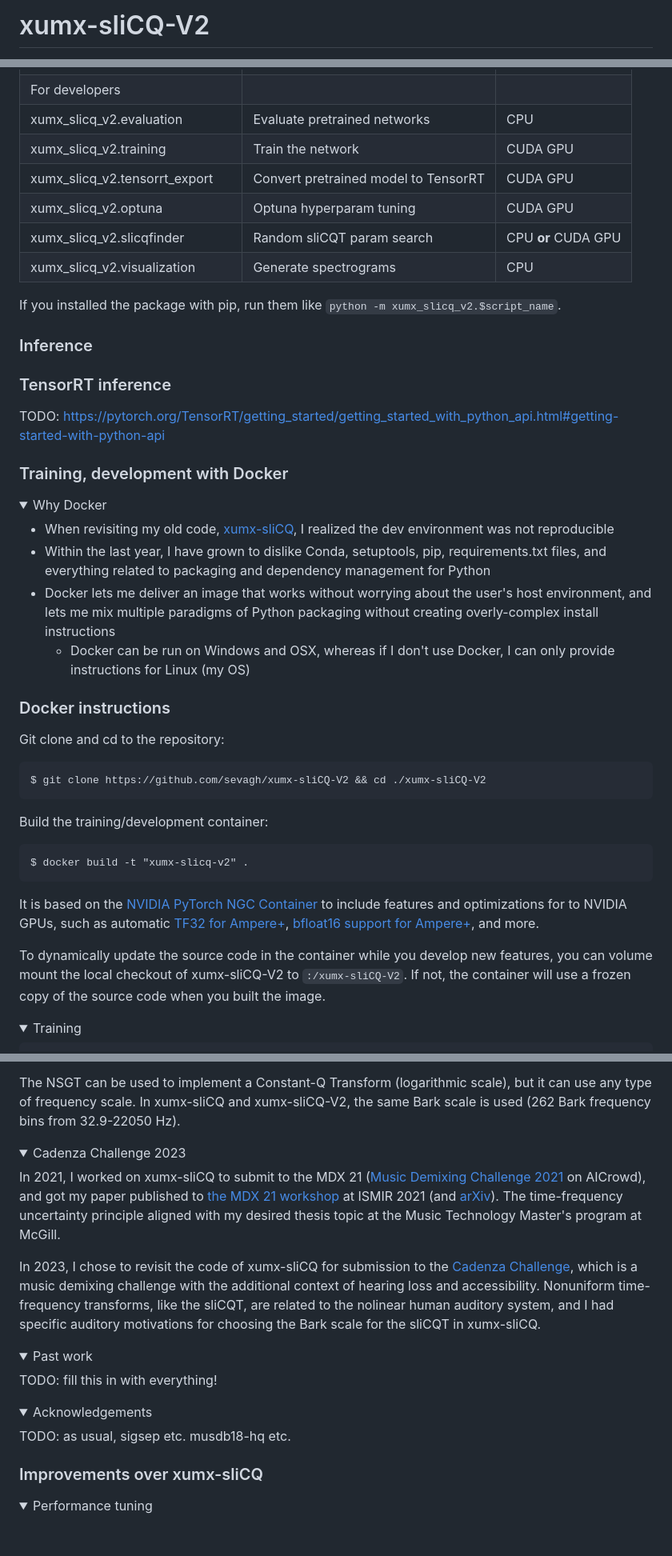
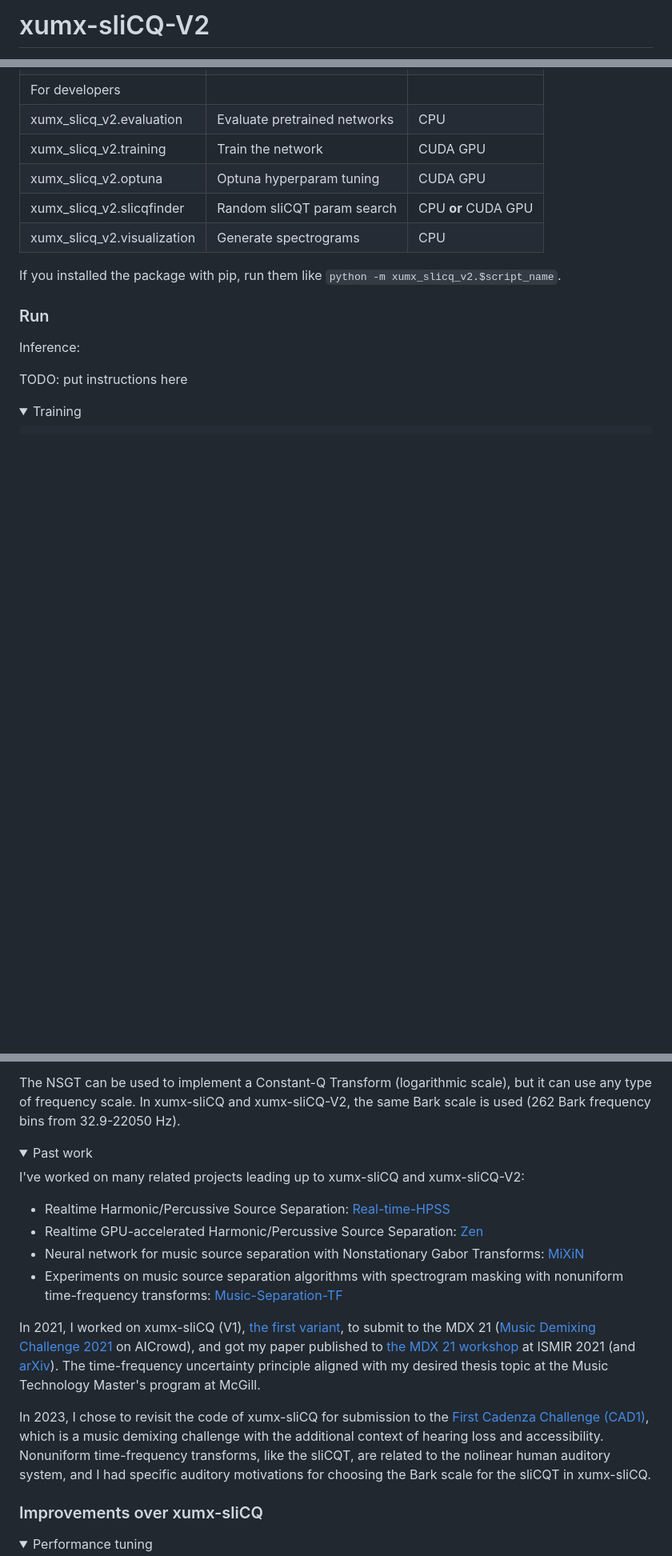
Before and after one commit to sevagh/xumx-sliCQ, a Markdown page: README.md, 3 parts joined by grey strips. Shown at 80% size. Rendered like a GitHub page; folded sections open; blank space fills up the shorter version.

````diff
--- a/README.md
+++ b/README.md
@@ -1,9 +1,15 @@
 <!--
 # META:TODO
 
-1. Code
-    1. diagrams (inkscape, block spectrograms, try mermaid?)
-1. git tag as "v1.0.0a" when ready
+1. finish realtime training + evaluation
+1. measure inference time measurements in inference (CPU, GPU) for README
+    1. run on 50 musdb18-hq test songs
+    1. cadenza flag for inference script
+1. git tag with "v1.0.0a" when pretrained models are ready
+1. arxiv paper
+1. cadenza challenge submission
+1. cadenza challenge paper
+1. MILA tech talk 2
 -->
 
 # xumx-sliCQ-V2
@@ -83,7 +104,6 @@ TODO write python usage here with inference demo cpu/gpu?
 | For developers | |
 | xumx_slicq_v2.evaluation | Evaluate pretrained networks | CPU |
 | xumx_slicq_v2.training | Train the network | CUDA GPU |
-| xumx_slicq_v2.tensorrt_export | Convert pretrained model to TensorRT | CUDA GPU |
 | xumx_slicq_v2.optuna | Optuna hyperparam tuning | CUDA GPU |
 | xumx_slicq_v2.slicqfinder | Random sliCQT param search | CPU **or** CUDA GPU |
 | xumx_slicq_v2.visualization | Generate spectrograms | CPU |
@@ -92,38 +112,11 @@ If you installed the package with pip, run them like `python -m xumx_slicq_v2.$s
 
 </details>
 
-### Inference
+### Run
 
-### TensorRT inference
+Inference:
 
-TODO: <https://pytorch.org/TensorRT/getting_started/getting_started_with_python_api.html#getting-started-with-python-api>
-
-### Training, development with Docker
-
-<details>
-<summary>Why Docker</summary>
-
-* When revisiting my old code, [xumx-sliCQ](https://github.com/sevagh/xumx-sliCQ), I realized the dev environment was not reproducible
-* Within the last year, I have grown to dislike Conda, setuptools, pip, requirements.txt files, and everything related to packaging and dependency management for Python
-* Docker lets me deliver an image that works without worrying about the user's host environment, and lets me mix multiple paradigms of Python packaging without creating overly-complex install instructions
-    * Docker can be run on Windows and OSX, whereas if I don't use Docker, I can only provide instructions for Linux (my OS)
-</details>
-
-### Docker instructions
-
-Git clone and cd to the repository:
-```
-$ git clone https://github.com/sevagh/xumx-sliCQ-V2 && cd ./xumx-sliCQ-V2
-```
-Build the training/development container:
-
-```
-$ docker build -t "xumx-slicq-v2" .
-```
-It is based on the [NVIDIA PyTorch NGC Container](https://catalog.ngc.nvidia.com/orgs/nvidia/containers/pytorch) to include features and optimizations for to NVIDIA GPUs, such as automatic [TF32 for Ampere+](https://blogs.nvidia.com/blog/2020/05/14/tensorfloat-32-precision-format/), [bfloat16 support for Ampere+](https://docs.nvidia.com/cuda/ampere-tuning-guide/index.html), and more.
-
-
-To dynamically update the source code in the container while you develop new features, you can volume mount the local checkout of xumx-sliCQ-V2 to `:/xumx-sliCQ-V2`. If not, the container will use a frozen copy of the source code when you built the image.
+TODO: put instructions here
 
 <details>
 <summary>Training</summary>
@@ -216,28 +208,18 @@ The sliced Constant-Q Transform (sliCQT) is a realtime implementation of the Non
 
 The NSGT can be used to implement a Constant-Q Transform (logarithmic scale), but it can use any type of frequency scale. In xumx-sliCQ and xumx-sliCQ-V2, the same Bark scale is used (262 Bark frequency bins from 32.9-22050 Hz).
 
-</details>
-
-<details>
-<summary>Cadenza Challenge 2023</summary>
-
-In 2021, I worked on xumx-sliCQ to submit to the MDX 21 ([Music Demixing Challenge 2021](https://www.aicrowd.com/challenges/music-demixing-challenge-ismir-2021) on AICrowd), and got my paper published to [the MDX 21 workshop](https://mdx-workshop.github.io/proceedings/hanssian.pdf) at ISMIR 2021 (and [arXiv](https://arxiv.org/abs/2112.05509)). The time-frequency uncertainty principle aligned with my desired thesis topic at the Music Technology Master's program at McGill.
-
-In 2023, I chose to revisit the code of xumx-sliCQ for submission to the [Cadenza Challenge](http://cadenzachallenge.org/), which is a music demixing challenge with the additional context of hearing loss and accessibility. Nonuniform time-frequency transforms, like the sliCQT, are related to the nolinear human auditory system, and I had specific auditory motivations for choosing the Bark scale for the sliCQT in xumx-sliCQ.
-
-</details>
-
 <details>
 <summary>Past work</summary>
 
-TODO: fill this in with everything!
+I've worked on many related projects leading up to xumx-sliCQ and xumx-sliCQ-V2:
+* Realtime Harmonic/Percussive Source Separation: [Real-time-HPSS](https://github.com/sevagh/Real-Time-HPSS)
+* Realtime GPU-accelerated Harmonic/Percussive Source Separation: [Zen](https://github.com/sevagh/Zen)
+* Neural network for music source separation with Nonstationary Gabor Transforms: [MiXiN](https://github.com/sevagh/MiXiN)
+* Experiments on music source separation algorithms with spectrogram masking with nonuniform time-frequency transforms: [Music-Separation-TF](https://github.com/sevagh/Music-Separation-TF)
 
-</details>
+In 2021, I worked on xumx-sliCQ (V1), [the first variant](https://github.com/sevagh/xumx-sliCQ), to submit to the MDX 21 ([Music Demixing Challenge 2021](https://www.aicrowd.com/challenges/music-demixing-challenge-ismir-2021) on AICrowd), and got my paper published to [the MDX 21 workshop](https://mdx-workshop.github.io/proceedings/hanssian.pdf) at ISMIR 2021 (and [arXiv](https://arxiv.org/abs/2112.05509)). The time-frequency uncertainty principle aligned with my desired thesis topic at the Music Technology Master's program at McGill.
 
-<details>
-<summary>Acknowledgements</summary>
-
-TODO: as usual, sigsep etc. musdb18-hq etc.
+In 2023, I chose to revisit the code of xumx-sliCQ for submission to the [First Cadenza Challenge (CAD1)](http://cadenzachallenge.org/), which is a music demixing challenge with the additional context of hearing loss and accessibility. Nonuniform time-frequency transforms, like the sliCQT, are related to the nolinear human auditory system, and I had specific auditory motivations for choosing the Bark scale for the sliCQT in xumx-sliCQ.
 
 </details>
 
````
Also changed, not shown: other parts of README.md (+49 -21 lines), .github/slicq_diagram.png, 7 other files.
